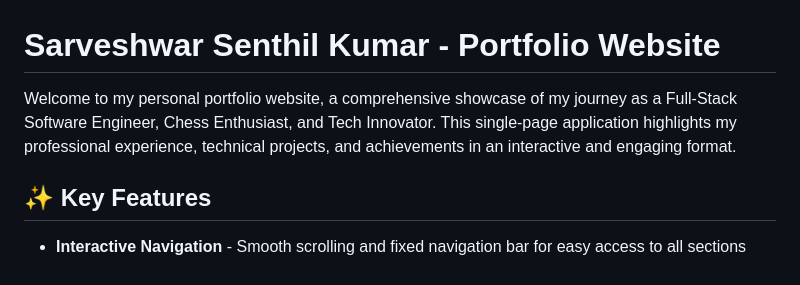
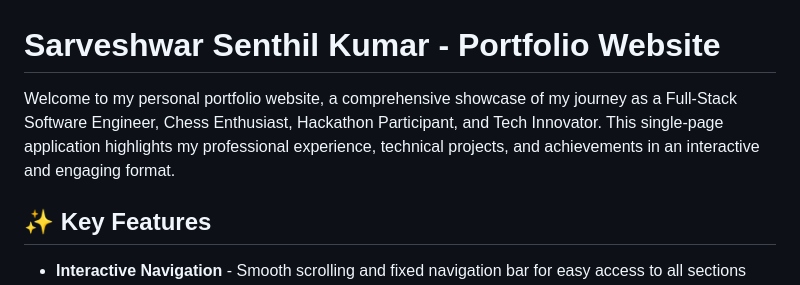
Before and after one commit to SarveshwarSenthilKumar/SarveshwarSenthilKumar.github.io, a Markdown page: README.md, the part around the change. GitHub-like rendering.

```diff
--- a/README.md
+++ b/README.md
@@ -1,6 +1,6 @@
 # Sarveshwar Senthil Kumar - Portfolio Website
 
-Welcome to my personal portfolio website, a comprehensive showcase of my journey as a Full-Stack Software Engineer, Chess Enthusiast, and Tech Innovator. This single-page application highlights my professional experience, technical projects, and achievements in an interactive and engaging format.
+Welcome to my personal portfolio website, a comprehensive showcase of my journey as a Full-Stack Software Engineer, Chess Enthusiast, Hackathon Participant, and Tech Innovator. This single-page application highlights my professional experience, technical projects, and achievements in an interactive and engaging format.
 
 ## ✨ Key Features
 
```
